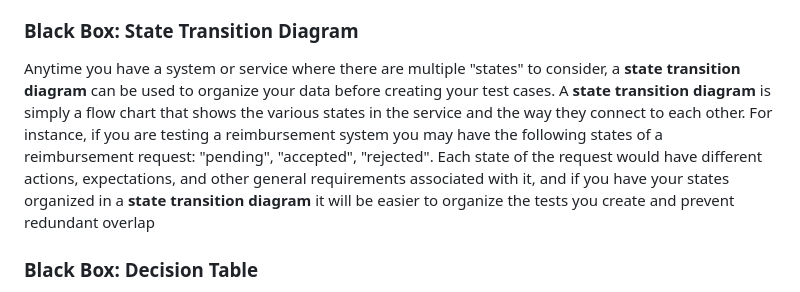
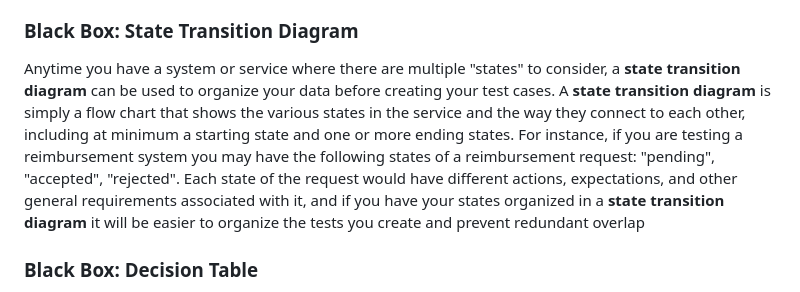
Before and after one commit to EricTrainingRev/241209-JWA, a Markdown page: Study Guides/Test Case Design Study Guide.md, the part around the change. GitHub-like rendering.

Commit message:
updating a few notes in the study guides

```diff
--- a/Study Guides/Test Case Design Study Guide.md
+++ b/Study Guides/Test Case Design Study Guide.md
@@ -112,7 +112,7 @@ Some features of **use case** testing:
 
 
 ### Black Box: State Transition Diagram
-Anytime you have a system or service where there are multiple "states" to consider, a **state transition diagram** can be used to organize your data before creating your test cases. A **state transition diagram** is simply a flow chart that shows the various states in the service and the way they connect to each other. For instance, if you are testing a reimbursement system you may have the following states of a reimbursement request: "pending", "accepted", "rejected". Each state of the request would have different actions, expectations, and other general requirements associated with it, and if you have your states organized in a **state transition diagram** it will be easier to organize the tests you create and prevent redundant overlap
+Anytime you have a system or service where there are multiple "states" to consider, a **state transition diagram** can be used to organize your data before creating your test cases. A **state transition diagram** is simply a flow chart that shows the various states in the service and the way they connect to each other, including at minimum a starting state and one or more ending states. For instance, if you are testing a reimbursement system you may have the following states of a reimbursement request: "pending", "accepted", "rejected". Each state of the request would have different actions, expectations, and other general requirements associated with it, and if you have your states organized in a **state transition diagram** it will be easier to organize the tests you create and prevent redundant overlap
 
 ### Black Box: Decision Table
 When a user must make a string of "decisions" using a service, such as providing multiple inputs to a form, a **decision table** can be used to organize the inputs and expected results of providing the data. For instance, if testing a login feature, you could craft a decision table where all combinations of "valid" usernames and passwords are matched with "invalid" usernames and passwords, and for each possible combo list the expected results (logged in or rejected). By organizing the data combinations in a **decision table** you can accommodate the potential combinations of inputs and test the inputs produce the expected results
```
Also changed, not shown: Study Guides/Test Team Organization Study Guide.md (+21 -0 lines).
